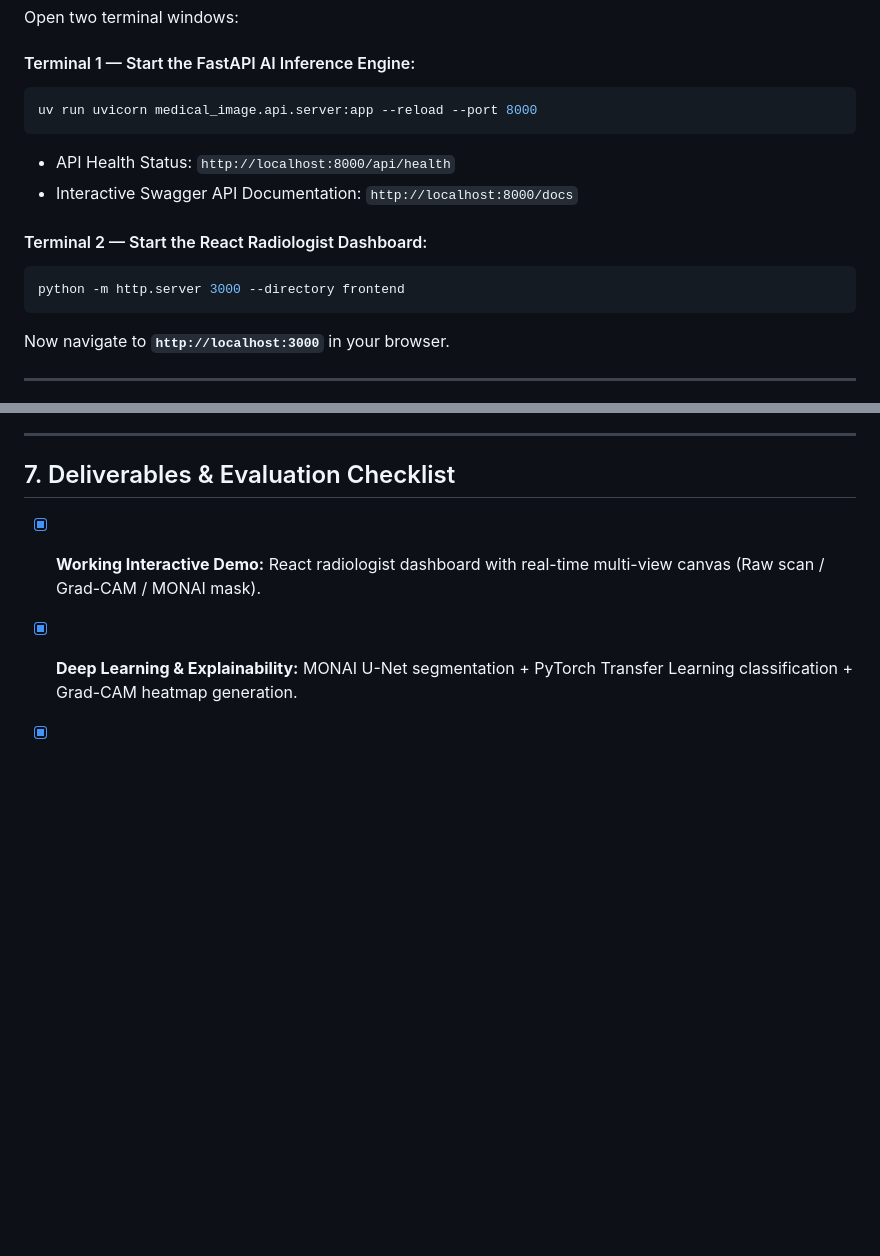
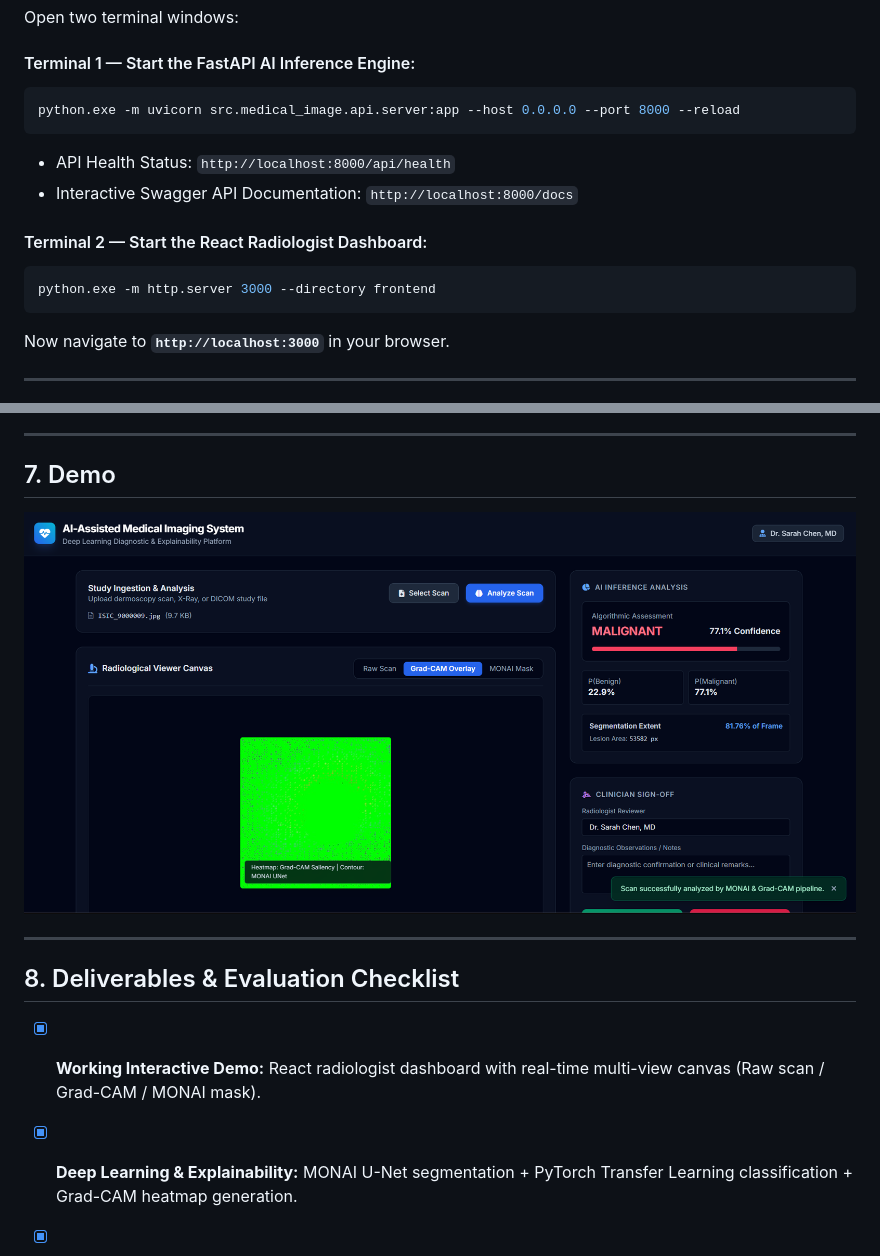
Before and after one commit to Nikhil383/Medical_image, a Markdown page: README.md, 2 parts joined by grey strips. Drawn GitHub-style; pictures changed too: image.png (added); blank space fills up the shorter version.

Commit message:
included image and video

````diff
--- a/README.md
+++ b/README.md
@@ -153,14 +153,14 @@ Open two terminal windows:
 
 #### Terminal 1 — Start the FastAPI AI Inference Engine:
 ```bash
-uv run uvicorn medical_image.api.server:app --reload --port 8000
+python.exe -m uvicorn src.medical_image.api.server:app --host 0.0.0.0 --port 8000 --reload
 ```
 - API Health Status: `http://localhost:8000/api/health`
 - Interactive Swagger API Documentation: `http://localhost:8000/docs`
 
 #### Terminal 2 — Start the React Radiologist Dashboard:
 ```bash
-python -m http.server 3000 --directory frontend
+python.exe -m http.server 3000 --directory frontend
 ```
 Now navigate to **`http://localhost:3000`** in your browser.
 
@@ -202,7 +202,13 @@ docker-compose up --build
 
 ---
 
-## 7. Deliverables & Evaluation Checklist
+## 7. Demo
+
+![alt text](image.png)
+
+---
+
+## 8. Deliverables & Evaluation Checklist
 
 - [x] **Working Interactive Demo:** React radiologist dashboard with real-time multi-view canvas (Raw scan / Grad-CAM / MONAI mask).
 - [x] **Deep Learning & Explainability:** MONAI U-Net segmentation + PyTorch Transfer Learning classification + Grad-CAM heatmap generation.
````
Also changed, not shown: 1 other file.
